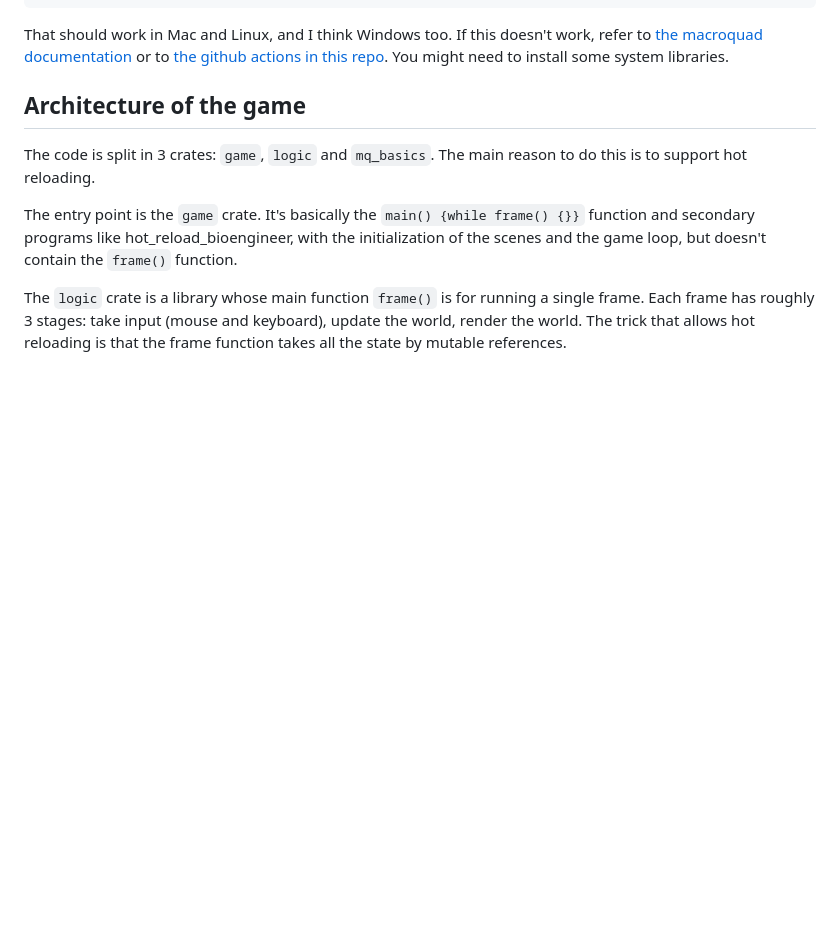
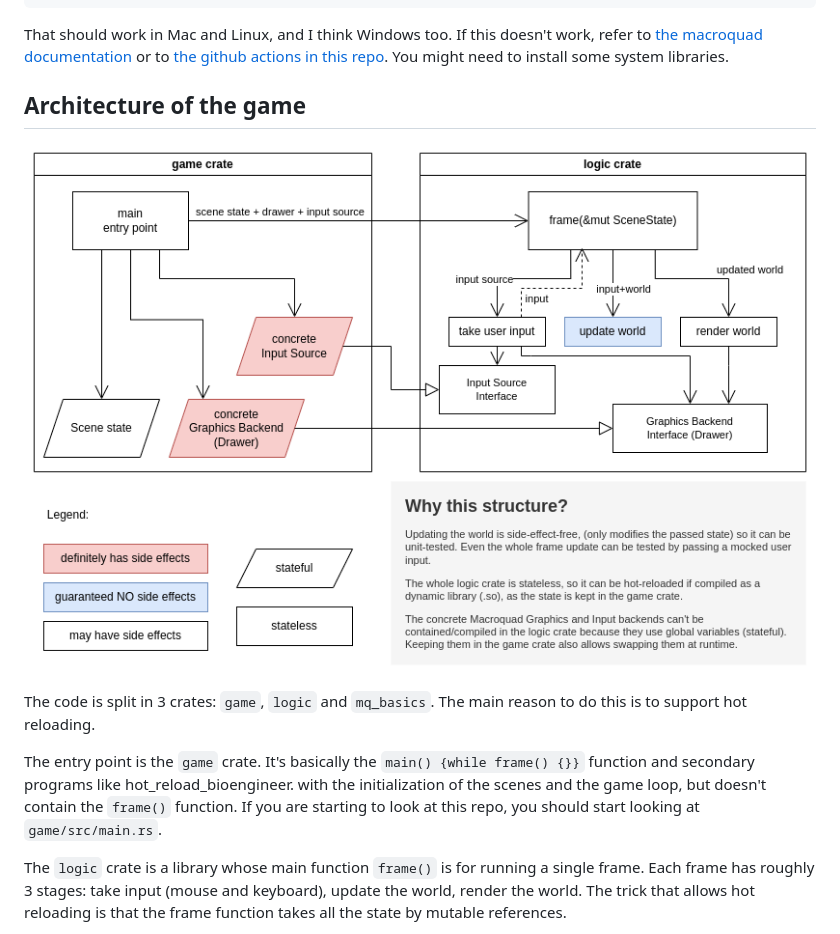
Before and after one commit to jmmut/bioengineer, a Markdown page: readme.md, the part around the change. GitHub-like rendering; pictures changed too: docs/architecture.png (added); blank space fills up the shorter version.

Commit message:
add docs and diagram and minor refactor

```diff
--- a/readme.md
+++ b/readme.md
@@ -33,12 +33,15 @@ system libraries.
 
 ## Architecture of the game
 
+![game architecture diagram](docs/architecture.png)
+
 The code is split in 3 crates: `game`, `logic` and `mq_basics`. The main reason to do this is to
 support hot reloading.
 
 The entry point is the `game` crate. It's basically the `main() {while frame() {}}` function and
-secondary programs like hot_reload_bioengineer, with the initialization of the scenes and the game
-loop, but doesn't contain the `frame()` function.
+secondary programs like hot_reload_bioengineer. with the initialization of the scenes and the game
+loop, but doesn't contain the `frame()` function. If you are starting to look at this repo, you
+should start looking at `game/src/main.rs`.
 
 The `logic` crate is a library whose main function `frame()` is for running a single frame. Each
 frame has roughly 3 stages: take input (mouse and keyboard), update the world, render the world. The
```
Also changed, not shown: 7 other files.
